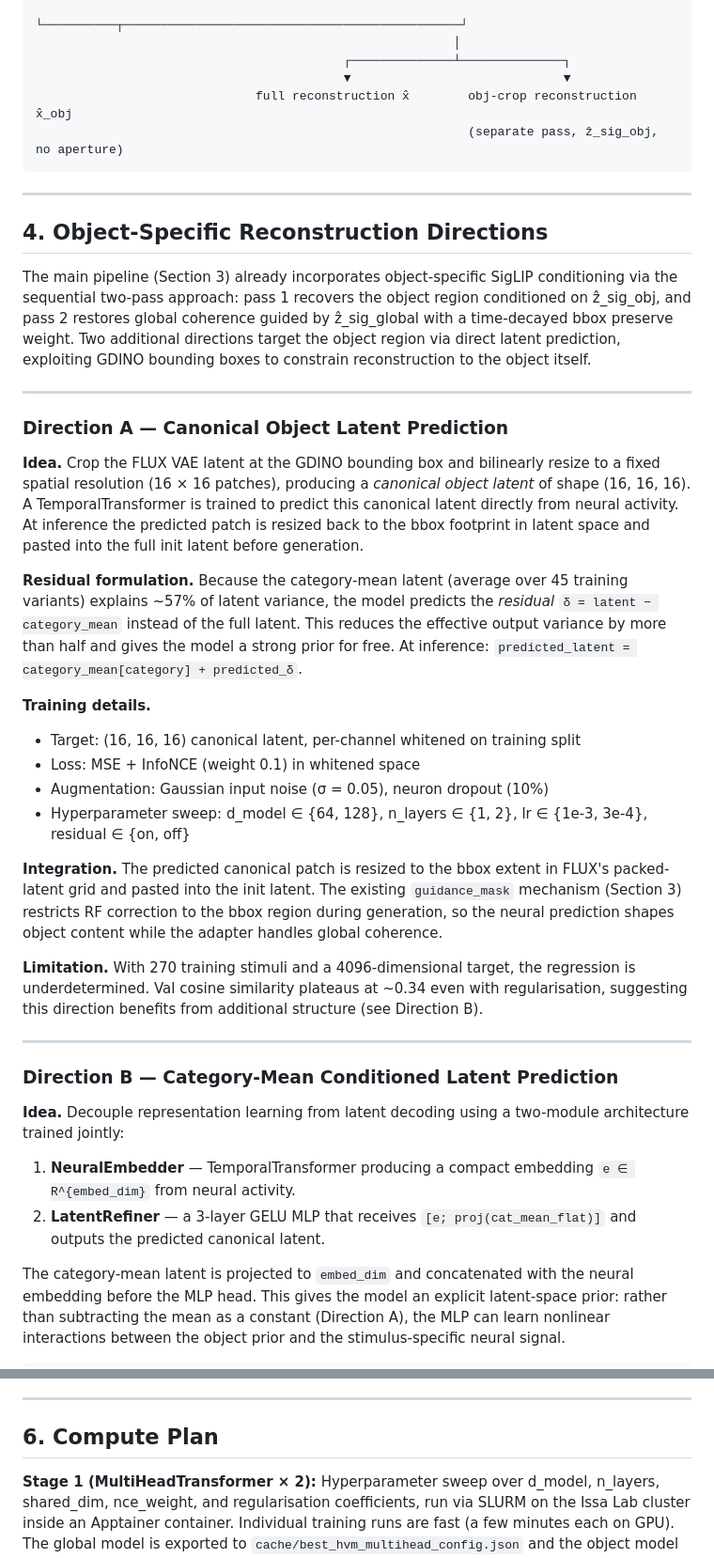
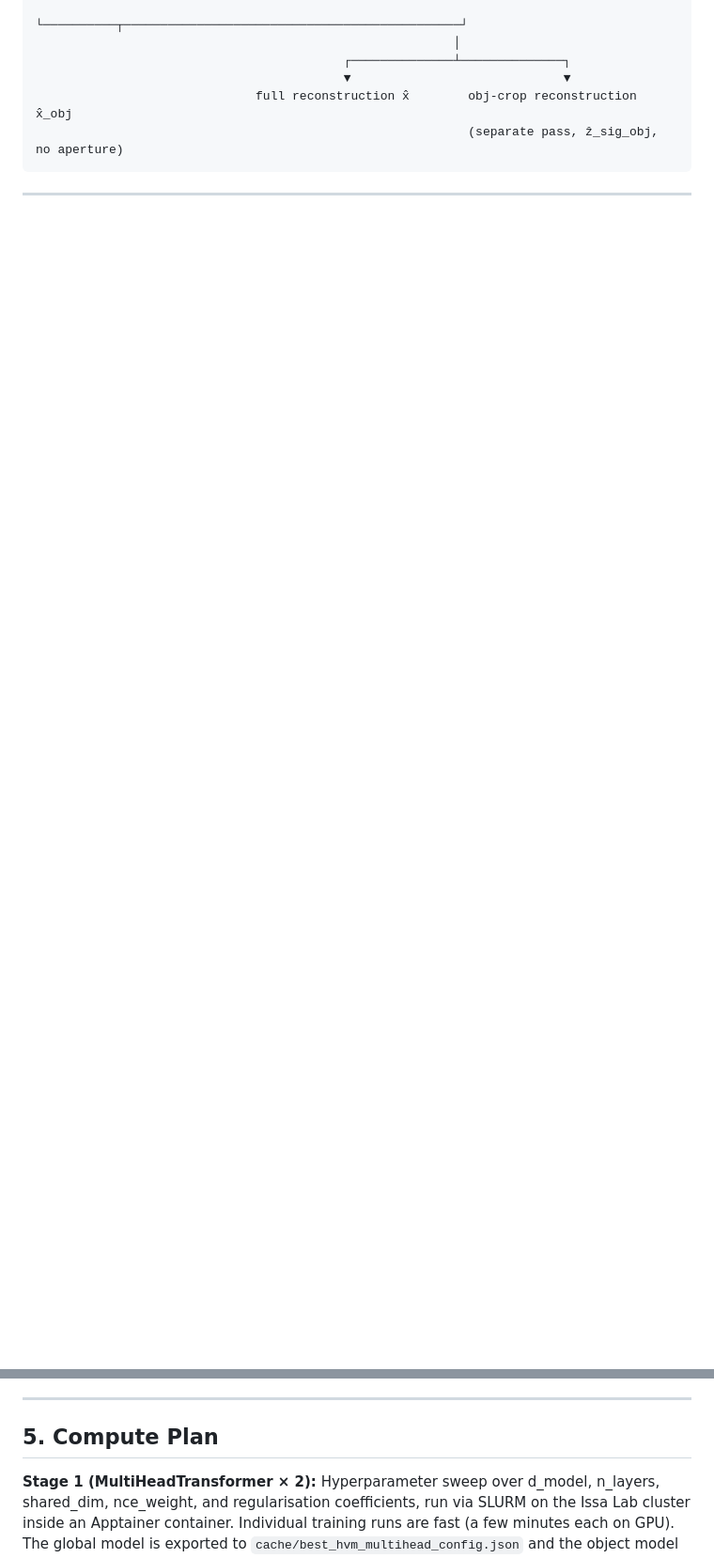
Before and after one commit to YAOJaredz/NeurObjectGen, a Markdown page: proposal.md, 2 parts joined by grey strips. Shown at 94% size. GitHub-like rendering; blank space fills up the shorter version.

```diff
--- a/proposal.md
+++ b/proposal.md
@@ -106,36 +106,3 @@ neural r (N×T) ─┤                └── CLIP head ─────▶ (un
 
 ---
 
-## 4. Object-Specific Reconstruction Directions
-
-The main pipeline (Section 3) already incorporates object-specific SigLIP conditioning via the sequential two-pass approach: pass 1 recovers the object region conditioned on ẑ_sig_obj, and pass 2 restores global coherence guided by ẑ_sig_global with a time-decayed bbox preserve weight. Two additional directions target the object region via direct latent prediction, exploiting GDINO bounding boxes to constrain reconstruction to the object itself.
-
----
-
-### Direction A — Canonical Object Latent Prediction
-
-**Idea.** Crop the FLUX VAE latent at the GDINO bounding box and bilinearly resize to a fixed spatial resolution (16 × 16 patches), producing a *canonical object latent* of shape (16, 16, 16). A TemporalTransformer is trained to predict this canonical latent directly from neural activity. At inference the predicted patch is resized back to the bbox footprint in latent space and pasted into the full init latent before generation.
-
-**Residual formulation.** Because the category-mean latent (average over 45 training variants) explains ~57% of latent variance, the model predicts the *residual* `δ = latent − category_mean` instead of the full latent. This reduces the effective output variance by more than half and gives the model a strong prior for free. At inference: `predicted_latent = category_mean[category] + predicted_δ`.
-
-**Training details.**
-- Target: (16, 16, 16) canonical latent, per-channel whitened on training split
-- Loss: MSE + InfoNCE (weight 0.1) in whitened space
-- Augmentation: Gaussian input noise (σ = 0.05), neuron dropout (10%)
-- Hyperparameter sweep: d\_model ∈ {64, 128}, n\_layers ∈ {1, 2}, lr ∈ {1e-3, 3e-4}, residual ∈ {on, off}
-
-**Integration.** The predicted canonical patch is resized to the bbox extent in FLUX's packed-latent grid and pasted into the init latent. The existing `guidance_mask` mechanism (Section 3) restricts RF correction to the bbox region during generation, so the neural prediction shapes object content while the adapter handles global coherence.
-
-**Limitation.** With 270 training stimuli and a 4096-dimensional target, the regression is underdetermined. Val cosine similarity plateaus at ~0.34 even with regularisation, suggesting this direction benefits from additional structure (see Direction B).
-
----
-
-### Direction B — Category-Mean Conditioned Latent Prediction
-
-**Idea.** Decouple representation learning from latent decoding using a two-module architecture trained jointly:
-
-1. **NeuralEmbedder** — TemporalTransformer producing a compact embedding `e ∈ R^{embed_dim}` from neural activity.
-2. **LatentRefiner** — a 3-layer GELU MLP that receives `[e; proj(cat_mean_flat)]` and outputs the predicted canonical latent.
-
-The category-mean latent is projected to `embed_dim` and concatenated with the neural embedding before the MLP head. This gives the model an explicit latent-space prior: rather than subtracting the mean as a constant (Direction A), the MLP can learn nonlinear interactions between the object prior and the stimulus-specific neural signal.
-
@@ -178,7 +124,7 @@ cat_mean (16,16,16)  →  Linear(D→embed_dim)  →  cat_feat
 
 ---
 
-## 6. Compute Plan
+## 5. Compute Plan
 
 **Stage 1 (MultiHeadTransformer × 2):** Hyperparameter sweep over d_model, n_layers, shared_dim, nce_weight, and regularisation coefficients, run via SLURM on the Issa Lab cluster inside an Apptainer container. Individual training runs are fast (a few minutes each on GPU). The global model is exported to `cache/best_hvm_multihead_config.json` and the object model to `cache/best_hvm_multihead_obj_config.json`.
 
```
Also changed, not shown: other parts of proposal.md (+8 -29 lines).
